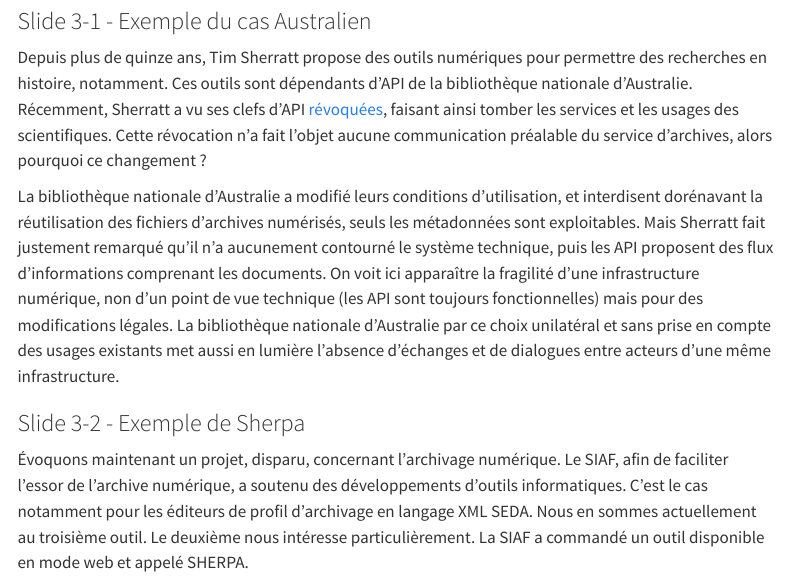
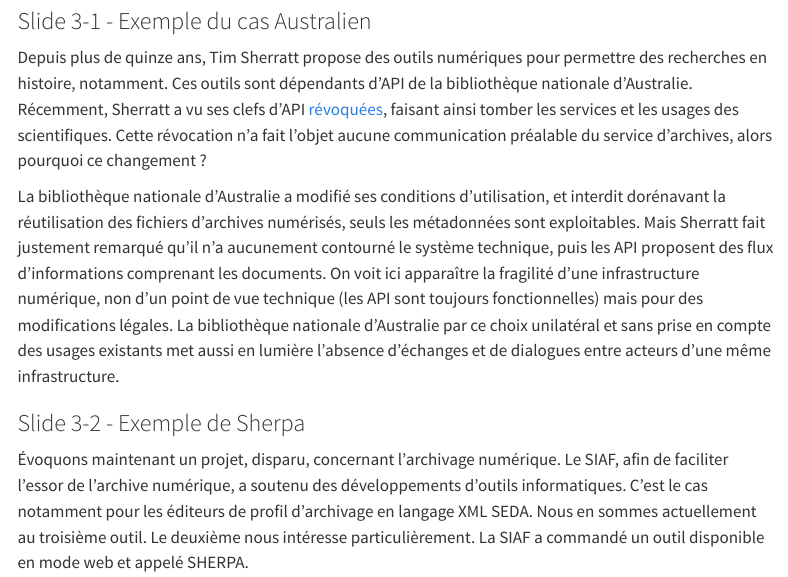
Before and after one commit to ALDonzel/intervention-forum-AAF25, a Quarto document (support.qmd): the page in a window 1100 px wide, from 5890 px down. Rendered offline with R 4.5, knitr and Pandoc in place of Quarto, with nearby package versions; menus at the side of the page are left out.

Commit message:
maj28032

```diff
--- a/support.qmd
+++ b/support.qmd
@@ -117,7 +117,7 @@
 
 Depuis plus de quinze ans, Tim Sherratt propose des outils numériques pour permettre des recherches en histoire, notamment. Ces outils sont dépendants d'API de la bibliothèque nationale d'Australie. Récemment, Sherratt a vu ses clefs d'API [révoquées](https://updates.timsherratt.org/2025/02/24/years-of-work-on-trove.html), faisant ainsi tomber les services et les usages des scientifiques. Cette révocation n'a fait l'objet aucune communication préalable du service d'archives, alors pourquoi ce changement ?
 
-La bibliothèque nationale d'Australie a modifié leurs conditions d'utilisation, et interdisent dorénavant la réutilisation des fichiers d'archives numérisés, seuls les métadonnées sont exploitables. Mais Sherratt fait justement remarqué qu'il n'a aucunement contourné le système technique, puis les API proposent des flux d'informations comprenant les documents. On voit ici apparaître la fragilité d'une infrastructure numérique, non d'un point de vue technique (les API sont toujours fonctionnelles) mais pour des modifications légales. La bibliothèque nationale d'Australie par ce choix unilatéral et sans prise en compte des usages existants met aussi en lumière l'absence d'échanges et de dialogues entre acteurs d'une même infrastructure.
+La bibliothèque nationale d'Australie a modifié ses conditions d'utilisation, et interdit dorénavant la réutilisation des fichiers d'archives numérisés, seuls les métadonnées sont exploitables. Mais Sherratt fait justement remarqué qu'il n'a aucunement contourné le système technique, puis les API proposent des flux d'informations comprenant les documents. On voit ici apparaître la fragilité d'une infrastructure numérique, non d'un point de vue technique (les API sont toujours fonctionnelles) mais pour des modifications légales. La bibliothèque nationale d'Australie par ce choix unilatéral et sans prise en compte des usages existants met aussi en lumière l'absence d'échanges et de dialogues entre acteurs d'une même infrastructure.
 
 ### Slide 3-2 - Exemple de Sherpa
 
```
Also changed, not shown: docs/search.json, 1 other file.
